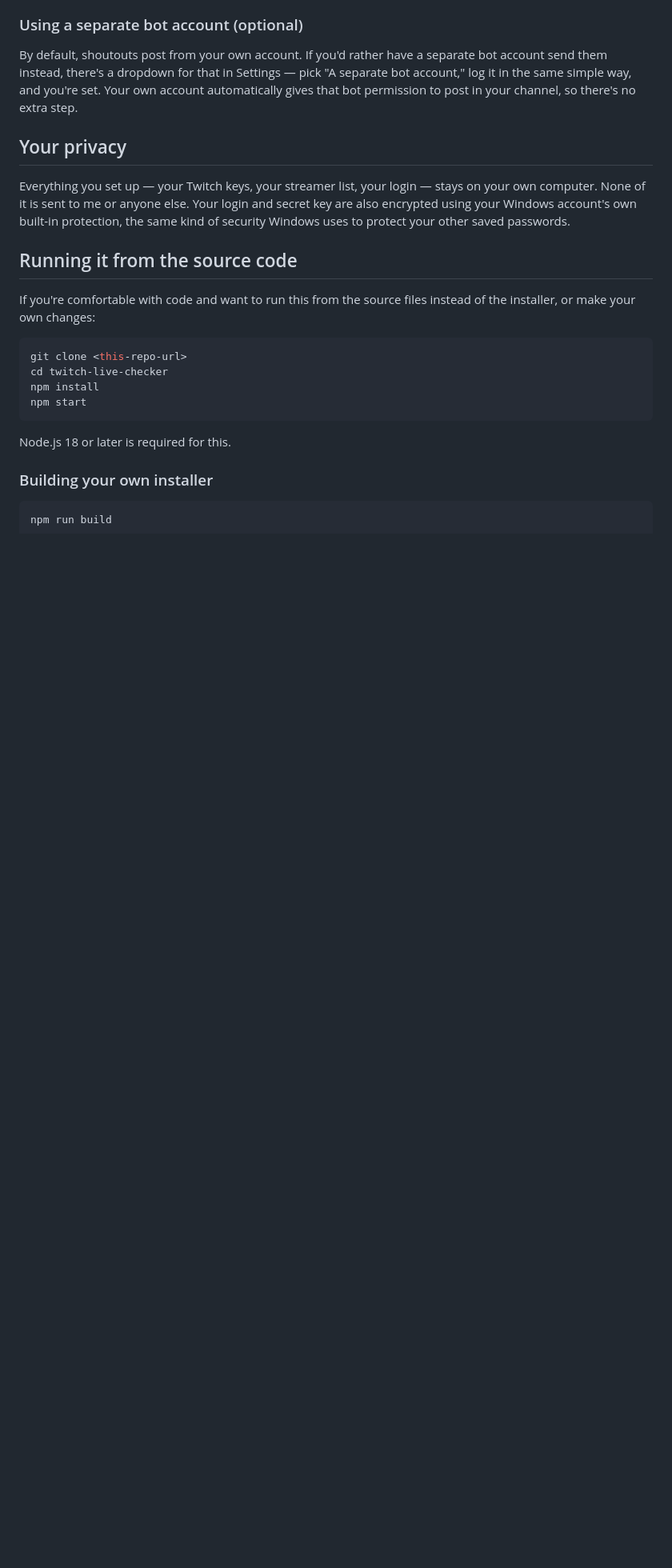
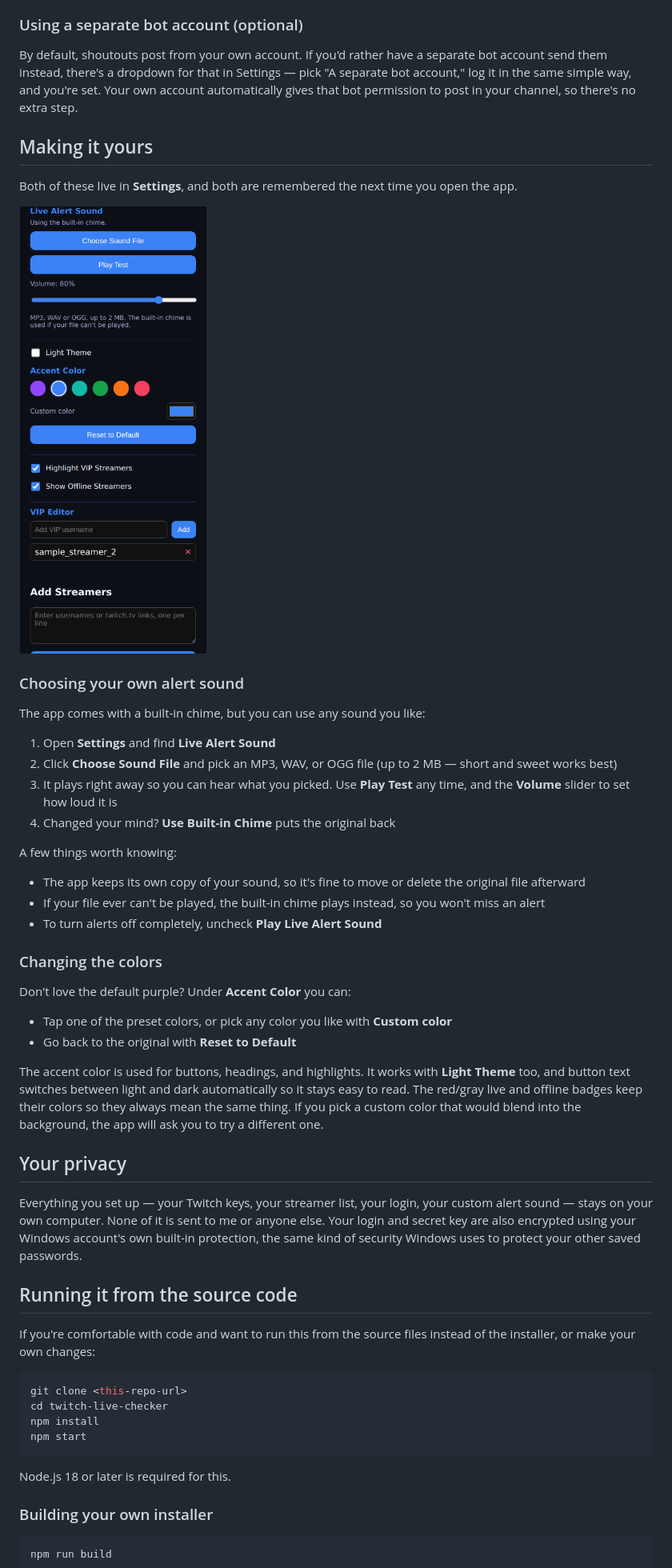
Before and after one commit to ahugefan/StreamChecker, a Markdown page: README.md, the part around one of its changes. Shown at 80% size. Rendered like a GitHub page; pictures changed too: docs/settings-sample.png; blank space fills up the shorter version.

```diff
--- a/README.md
+++ b/README.md
@@ -68,9 +68,39 @@ If you already use a chat bot like StreamElements or Nightbot with your own `!so
 
 By default, shoutouts post from your own account. If you'd rather have a separate bot account send them instead, there's a dropdown for that in Settings — pick "A separate bot account," log it in the same simple way, and you're set. Your own account automatically gives that bot permission to post in your channel, so there's no extra step.
 
+## Making it yours
+
+Both of these live in **Settings**, and both are remembered the next time you open the app.
+
+![Settings](docs/settings-sample.png)
+
+### Choosing your own alert sound
+
+The app comes with a built-in chime, but you can use any sound you like:
+
+1. Open **Settings** and find **Live Alert Sound**
+2. Click **Choose Sound File** and pick an MP3, WAV, or OGG file (up to 2 MB — short and sweet works best)
+3. It plays right away so you can hear what you picked. Use **Play Test** any time, and the **Volume** slider to set how loud it is
+4. Changed your mind? **Use Built-in Chime** puts the original back
+
+A few things worth knowing:
+
+- The app keeps its own copy of your sound, so it's fine to move or delete the original file afterward
+- If your file ever can't be played, the built-in chime plays instead, so you won't miss an alert
+- To turn alerts off completely, uncheck **Play Live Alert Sound**
+
+### Changing the colors
+
+Don't love the default purple? Under **Accent Color** you can:
+
+- Tap one of the preset colors, or pick any color you like with **Custom color**
+- Go back to the original with **Reset to Default**
+
+The accent color is used for buttons, headings, and highlights. It works with **Light Theme** too, and button text switches between light and dark automatically so it stays easy to read. The red/gray live and offline badges keep their colors so they always mean the same thing. If you pick a custom color that would blend into the background, the app will ask you to try a different one.
+
 ## Your privacy
 
-Everything you set up — your Twitch keys, your streamer list, your login — stays on your own computer. None of it is sent to me or anyone else. Your login and secret key are also encrypted using your Windows account's own built-in protection, the same kind of security Windows uses to protect your other saved passwords.
+Everything you set up — your Twitch keys, your streamer list, your login, your custom alert sound — stays on your own computer. None of it is sent to me or anyone else. Your login and secret key are also encrypted using your Windows account's own built-in protection, the same kind of security Windows uses to protect your other saved passwords.
 
 ## Running it from the source code
 
```
Also changed, not shown: other parts of README.md (+2 -2 lines), docs/dashboard-sample.png, 10 other files.
